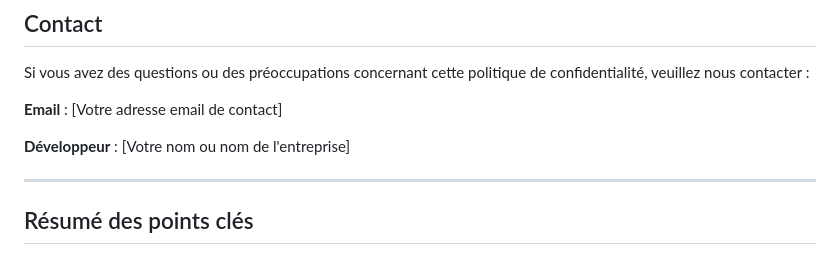
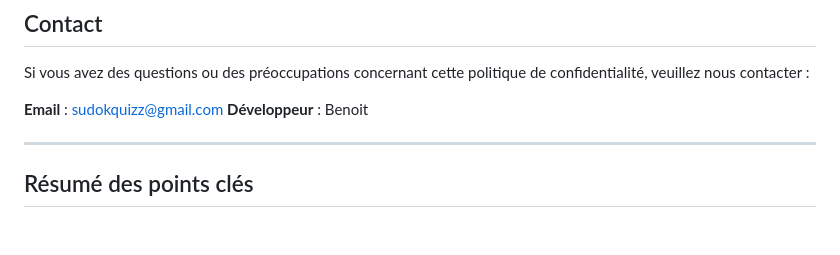
Before and after one commit to btouchon/SudokQuizz-privacy-policy, a Markdown page: PRIVACY_POLICY.md, the part around the change. GitHub-like rendering; blank space fills up the shorter version.

Commit message:
Update contact information in privacy policy
Updated contact email and developer name in privacy policy.

```diff
--- a/PRIVACY_POLICY.md
+++ b/PRIVACY_POLICY.md
@@ -111,9 +111,8 @@ En utilisant SudokQuizz, vous consentez à cette politique de confidentialité e
 
 Si vous avez des questions ou des préoccupations concernant cette politique de confidentialité, veuillez nous contacter :
 
-**Email** : [Votre adresse email de contact]
-
-**Développeur** : [Votre nom ou nom de l'entreprise]
+**Email** : sudokquizz@gmail.com
+**Développeur** : Benoit
 
 ---
 
```
